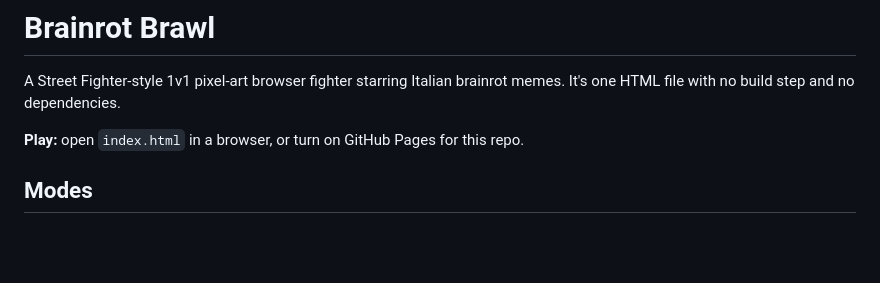
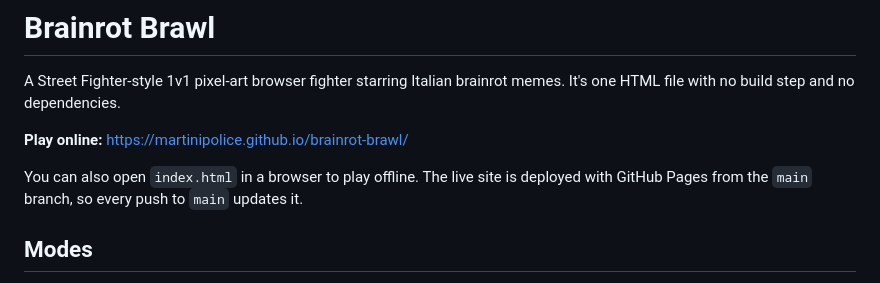
Before and after one commit to martinipolice/brainrot-brawl, a Markdown page: README.md, the part around the change. GitHub-like rendering; blank space fills up the shorter version.

Commit message:
Add the live GitHub Pages URL to the README
Co-Authored-By: Claude Opus 5.5 <noreply@anthropic.com>

```diff
--- a/README.md
+++ b/README.md
@@ -2,7 +2,9 @@
 
 A Street Fighter-style 1v1 pixel-art browser fighter starring Italian brainrot memes. It's one HTML file with no build step and no dependencies.
 
-**Play:** open `index.html` in a browser, or turn on GitHub Pages for this repo.
+**Play online:** https://martinipolice.github.io/brainrot-brawl/
+
+You can also open `index.html` in a browser to play offline. The live site is deployed with GitHub Pages from the `main` branch, so every push to `main` updates it.
 
 ## Modes
 - **1 Player vs CPU**: you pick your fighter, then the CPU's. If the CPU wins, you get a 9-second CONTINUE countdown before GAME OVER.
```
